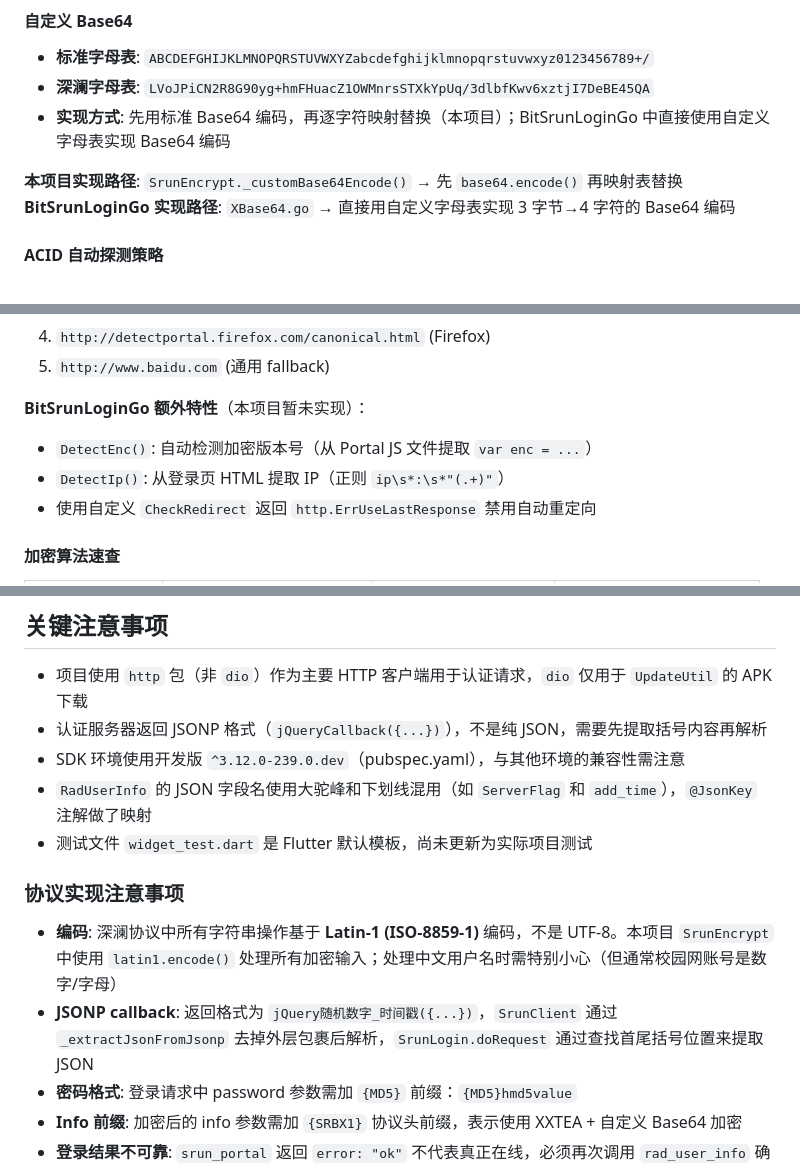
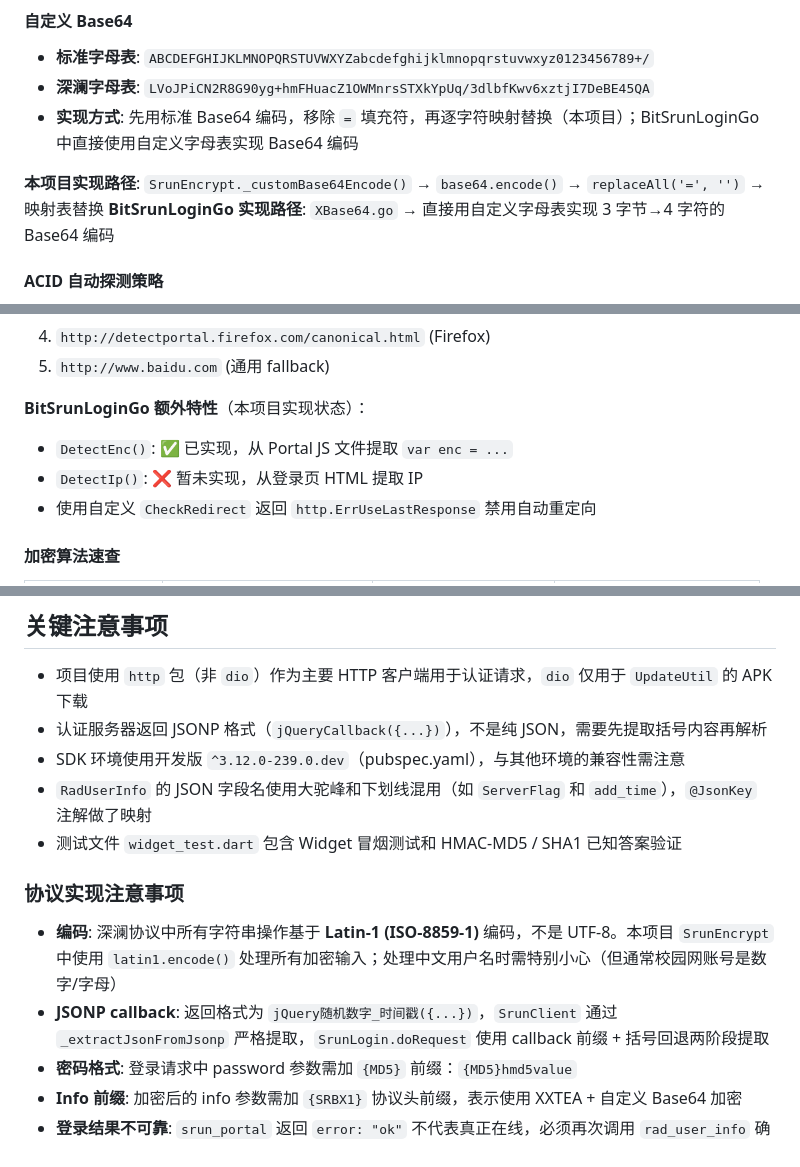
Before and after one commit to mel0nyrame/LinkUp, a Markdown page: CLAUDE.md, 3 parts joined by grey strips. GitHub-like rendering.

```diff
--- a/CLAUDE.md
+++ b/CLAUDE.md
@@ -138,9 +139,9 @@ flutter pub run flutter_launcher_icons
 
 - **标准字母表**: `ABCDEFGHIJKLMNOPQRSTUVWXYZabcdefghijklmnopqrstuvwxyz0123456789+/`
 - **深澜字母表**: `LVoJPiCN2R8G90yg+hmFHuacZ1OWMnrsSTXkYpUq/3dlbfKwv6xztjI7DeBE45QA`
-- **实现方式**: 先用标准 Base64 编码，再逐字符映射替换（本项目）；BitSrunLoginGo 中直接使用自定义字母表实现 Base64 编码
+- **实现方式**: 先用标准 Base64 编码，移除 `=` 填充符，再逐字符映射替换（本项目）；BitSrunLoginGo 中直接使用自定义字母表实现 Base64 编码
 
-**本项目实现路径**: `SrunEncrypt._customBase64Encode()` → 先 `base64.encode()` 再映射表替换
+**本项目实现路径**: `SrunEncrypt._customBase64Encode()` → `base64.encode()` → `replaceAll('=', '')` → 映射表替换
 **BitSrunLoginGo 实现路径**: `XBase64.go` → 直接用自定义字母表实现 3 字节→4 字符的 Base64 编码
 
 #### ACID 自动探测策略
@@ -169,9 +170,9 @@ flutter pub run flutter_launcher_icons
 4. `http://detectportal.firefox.com/canonical.html` (Firefox)
 5. `http://www.baidu.com` (通用 fallback)
 
-**BitSrunLoginGo 额外特性**（本项目暂未实现）：
-- `DetectEnc()`: 自动检测加密版本号（从 Portal JS 文件提取 `var enc = ...`）
-- `DetectIp()`: 从登录页 HTML 提取 IP（正则 `ip\s*:\s*"(.+)"`）
+**BitSrunLoginGo 额外特性**（本项目实现状态）：
+- `DetectEnc()`: ✅ 已实现，从 Portal JS 文件提取 `var enc = ...`
+- `DetectIp()`: ❌ 暂未实现，从登录页 HTML 提取 IP
 - 使用自定义 `CheckRedirect` 返回 `http.ErrUseLastResponse` 禁用自动重定向
 
 #### 加密算法速查
@@ -226,12 +227,12 @@ flutter pub run flutter_launcher_icons
 - 认证服务器返回 JSONP 格式（`jQueryCallback({...})`），不是纯 JSON，需要先提取括号内容再解析
 - SDK 环境使用开发版 `^3.12.0-239.0.dev`（pubspec.yaml），与其他环境的兼容性需注意
 - `RadUserInfo` 的 JSON 字段名使用大驼峰和下划线混用（如 `ServerFlag` 和 `add_time`），`@JsonKey` 注解做了映射
-- 测试文件 `widget_test.dart` 是 Flutter 默认模板，尚未更新为实际项目测试
+- 测试文件 `widget_test.dart` 包含 Widget 冒烟测试和 HMAC-MD5 / SHA1 已知答案验证
 
 ### 协议实现注意事项
 
 - **编码**: 深澜协议中所有字符串操作基于 **Latin-1 (ISO-8859-1)** 编码，不是 UTF-8。本项目 `SrunEncrypt` 中使用 `latin1.encode()` 处理所有加密输入；处理中文用户名时需特别小心（但通常校园网账号是数字/字母）
-- **JSONP callback**: 返回格式为 `jQuery随机数字_时间戳({...})`，`SrunClient` 通过 `_extractJsonFromJsonp` 去掉外层包裹后解析，`SrunLogin.doRequest` 通过查找首尾括号位置来提取 JSON
+- **JSONP callback**: 返回格式为 `jQuery随机数字_时间戳({...})`，`SrunClient` 通过 `_extractJsonFromJsonp` 严格提取，`SrunLogin.doRequest` 使用 callback 前缀 + 括号回退两阶段提取
 - **密码格式**: 登录请求中 password 参数需加 `{MD5}` 前缀：`{MD5}hmd5value`
 - **Info 前缀**: 加密后的 info 参数需加 `{SRBX1}` 协议头前缀，表示使用 XXTEA + 自定义 Base64 加密
 - **登录结果不可靠**: `srun_portal` 返回 `error: "ok"` 不代表真正在线，必须再次调用 `rad_user_info` 确认
```
Also changed, not shown: other parts of CLAUDE.md (+3 -2 lines), README.md (+19 -13 lines).
